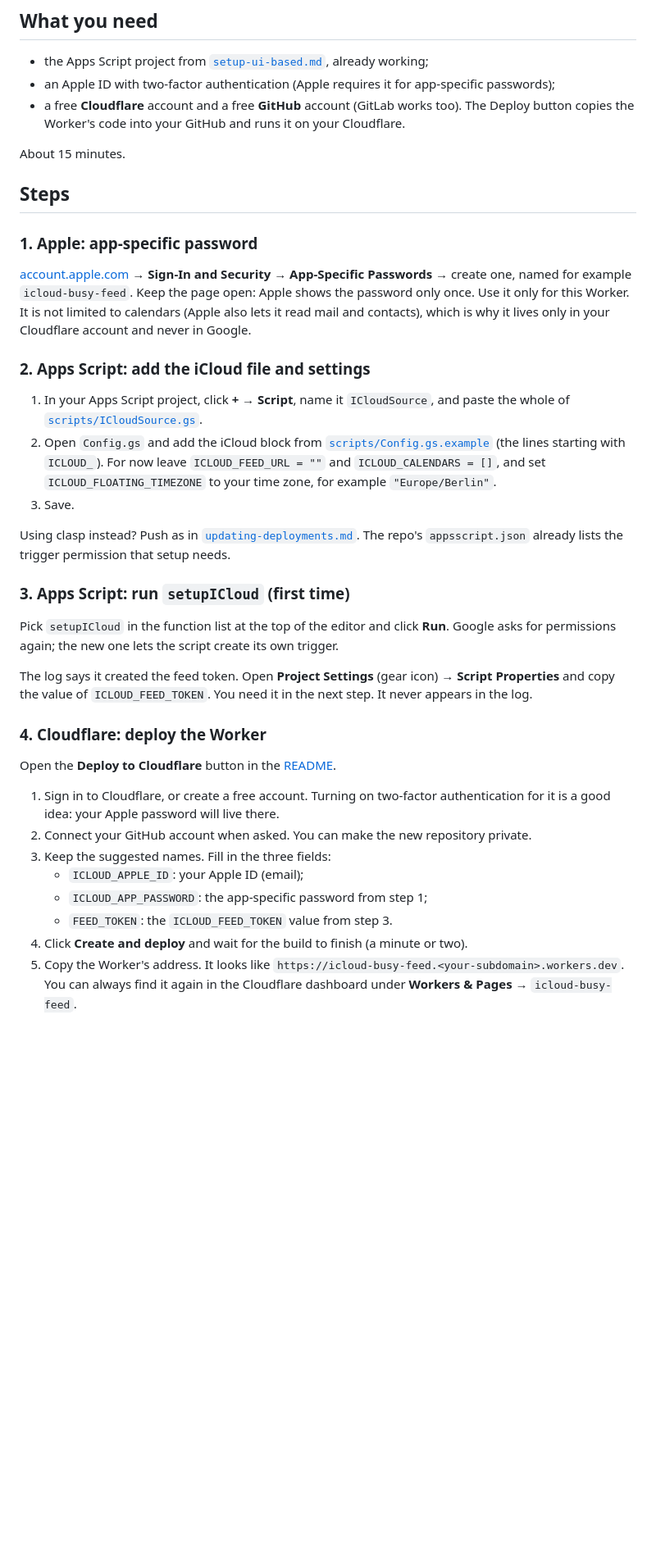
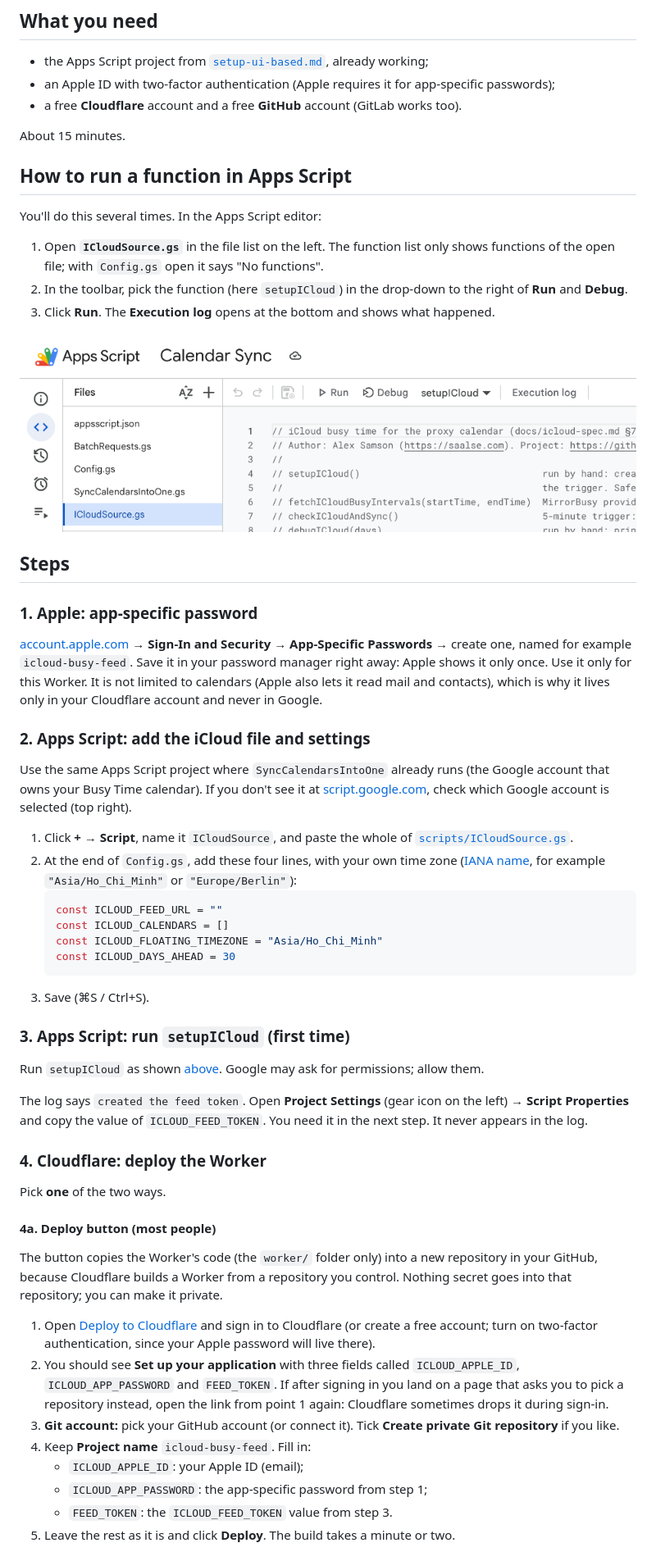
Before and after one commit to saalse/smart-sync-google-calendars, a Markdown page: docs/icloud-setup.md, the part around one of its changes. Shown at 82% size. Drawn GitHub-style; pictures changed too: docs/images/icloud-apps-script-run.png (added); blank space fills up the shorter version.

````diff
--- a/docs/icloud-setup.md
+++ b/docs/icloud-setup.md
@@ -16,53 +16,77 @@ would be synced. Step 6 needs MirrorBusy set up for your Google calendars.
 
 - the Apps Script project from [`setup-ui-based.md`](./setup-ui-based.md), already working;
 - an Apple ID with two-factor authentication (Apple requires it for app-specific passwords);
-- a free **Cloudflare** account and a free **GitHub** account (GitLab works too). The Deploy button copies the
-  Worker's code into your GitHub and runs it on your Cloudflare.
+- a free **Cloudflare** account and a free **GitHub** account (GitLab works too).
 
 About 15 minutes.
+
+## How to run a function in Apps Script
+
+You'll do this several times. In the Apps Script editor:
+
+1. Open **`ICloudSource.gs`** in the file list on the left. The function list only shows functions of the open
+   file; with `Config.gs` open it says "No functions".
+2. In the toolbar, pick the function (here `setupICloud`) in the drop-down to the right of **Run** and **Debug**.
+3. Click **Run**. The **Execution log** opens at the bottom and shows what happened.
+
+![Apps Script toolbar: Run, Debug and the function list with setupICloud](./images/icloud-apps-script-run.png)
 
 ## Steps
 
 ### 1. Apple: app-specific password
 
 [account.apple.com](https://account.apple.com) → **Sign-In and Security** → **App-Specific Passwords** → create one,
-named for example `icloud-busy-feed`. Keep the page open: Apple shows the password only once. Use it only for this
-Worker. It is not limited to calendars (Apple also lets it read mail and contacts), which is why it lives only in
-your Cloudflare account and never in Google.
+named for example `icloud-busy-feed`. Save it in your password manager right away: Apple shows it only once. Use it
+only for this Worker. It is not limited to calendars (Apple also lets it read mail and contacts), which is why it
+lives only in your Cloudflare account and never in Google.
 
 ### 2. Apps Script: add the iCloud file and settings
 
-1. In your Apps Script project, click **+** → **Script**, name it `ICloudSource`, and paste the whole of
+Use the same Apps Script project where `SyncCalendarsIntoOne` already runs (the Google account that owns your Busy
+Time calendar). If you don't see it at [script.google.com](https://script.google.com), check which Google account
+is selected (top right).
+
+1. Click **+** → **Script**, name it `ICloudSource`, and paste the whole of
    [`scripts/ICloudSource.gs`](../scripts/ICloudSource.gs).
-2. Open `Config.gs` and add the iCloud block from
-   [`scripts/Config.gs.example`](../scripts/Config.gs.example)
-   (the lines starting with `ICLOUD_`). For now leave `ICLOUD_FEED_URL = ""` and `ICLOUD_CALENDARS = []`, and set
-   `ICLOUD_FLOATING_TIMEZONE` to your time zone, for example `"Europe/Berlin"`.
-3. Save.
-
-Using clasp instead? Push as in [`updating-deployments.md`](./updating-deployments.md). The repo's
-`appsscript.json` already lists the trigger permission that setup needs.
+2. At the end of `Config.gs`, add these four lines, with your own time zone
+   ([IANA name](https://en.wikipedia.org/wiki/List_of_tz_database_time_zones), for example `"Asia/Ho_Chi_Minh"` or
+   `"Europe/Berlin"`):
+   ```js
+   const ICLOUD_FEED_URL = ""
+   const ICLOUD_CALENDARS = []
+   const ICLOUD_FLOATING_TIMEZONE = "Asia/Ho_Chi_Minh"
+   const ICLOUD_DAYS_AHEAD = 30
+   ```
+3. Save (⌘S / Ctrl+S).
 
 ### 3. Apps Script: run `setupICloud` (first time)
 
-Pick `setupICloud` in the function list at the top of the editor and click **Run**. Google asks for permissions
-again; the new one lets the script create its own trigger.
+Run `setupICloud` as shown [above](#how-to-run-a-function-in-apps-script). Google may ask for permissions; allow
+them.
 
-The log says it created the feed token. Open **Project Settings** (gear icon) → **Script Properties** and copy the
-value of `ICLOUD_FEED_TOKEN`. You need it in the next step. It never appears in the log.
+The log says `created the feed token`. Open **Project Settings** (gear icon on the left) → **Script Properties** and
+copy the value of `ICLOUD_FEED_TOKEN`. You need it in the next step. It never appears in the log.
 
 ### 4. Cloudflare: deploy the Worker
 
-Open the **Deploy to Cloudflare** button in the [README](../README.md#icloud--proxy-calendar-optional).
+Pick **one** of the two ways.
 
-1. Sign in to Cloudflare, or create a free account. Turning on two-factor authentication for it is a good idea:
-   your Apple password will live there.
-2. Connect your GitHub account when asked. You can make the new repository private.
-3. Keep the suggested names. Fill in the three fields:
+#### 4a. Deploy button (most people)
+
+The button copies the Worker's code (the `worker/` folder only) into a new repository in your GitHub, because
+Cloudflare builds a Worker from a repository you control. Nothing secret goes into that repository; you can make it
+private.
+
+1. Open [Deploy to Cloudflare](https://deploy.workers.cloudflare.com/?url=https://github.com/saalse/smart-sync-google-calendars/tree/main/worker)
+   and sign in to Cloudflare (or create a free account; turn on two-factor authentication, since your Apple
+   password will live there).
+2. You should see **Set up your application** with three fields called `ICLOUD_APPLE_ID`, `ICLOUD_APP_PASSWORD`
+   and `FEED_TOKEN`. If after signing in you land on a page that asks you to pick a repository instead, open the
+   link from point 1 again: Cloudflare sometimes drops it during sign-in.
+3. **Git account:** pick your GitHub account (or connect it). Tick **Create private Git repository** if you like.
+4. Keep **Project name** `icloud-busy-feed`. Fill in:
    - `ICLOUD_APPLE_ID`: your Apple ID (email);
    - `ICLOUD_APP_PASSWORD`: the app-specific password from step 1;
    - `FEED_TOKEN`: the `ICLOUD_FEED_TOKEN` value from step 3.
-4. Click **Create and deploy** and wait for the build to finish (a minute or two).
-5. Copy the Worker's address. It looks like `https://icloud-busy-feed.<your-subdomain>.workers.dev`. You can
-   always find it again in the Cloudflare dashboard under **Workers & Pages** → `icloud-busy-feed`.
+5. Leave the rest as it is and click **Deploy**. The build takes a minute or two.
 
````
Also changed, not shown: other parts of docs/icloud-setup.md (+37 -13 lines), docs/icloud-spec.md (+7 -3 lines), worker/README.md (+2 -1 lines), docs/images/icloud-cloudflare-form.png (added), 4 other files.
